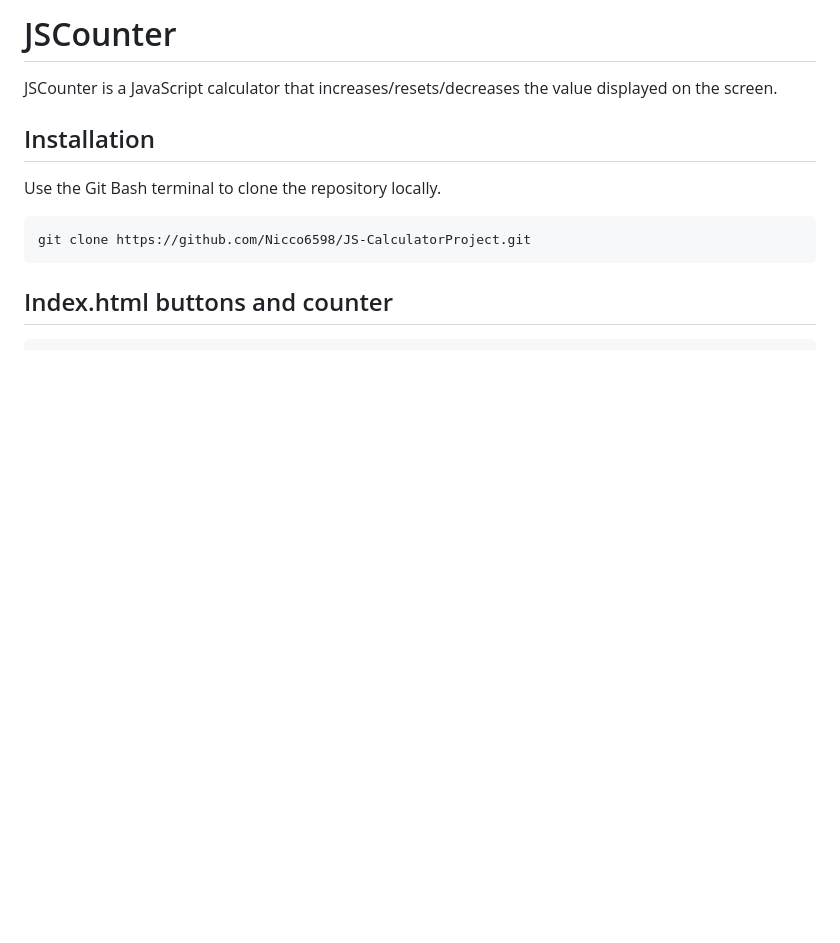
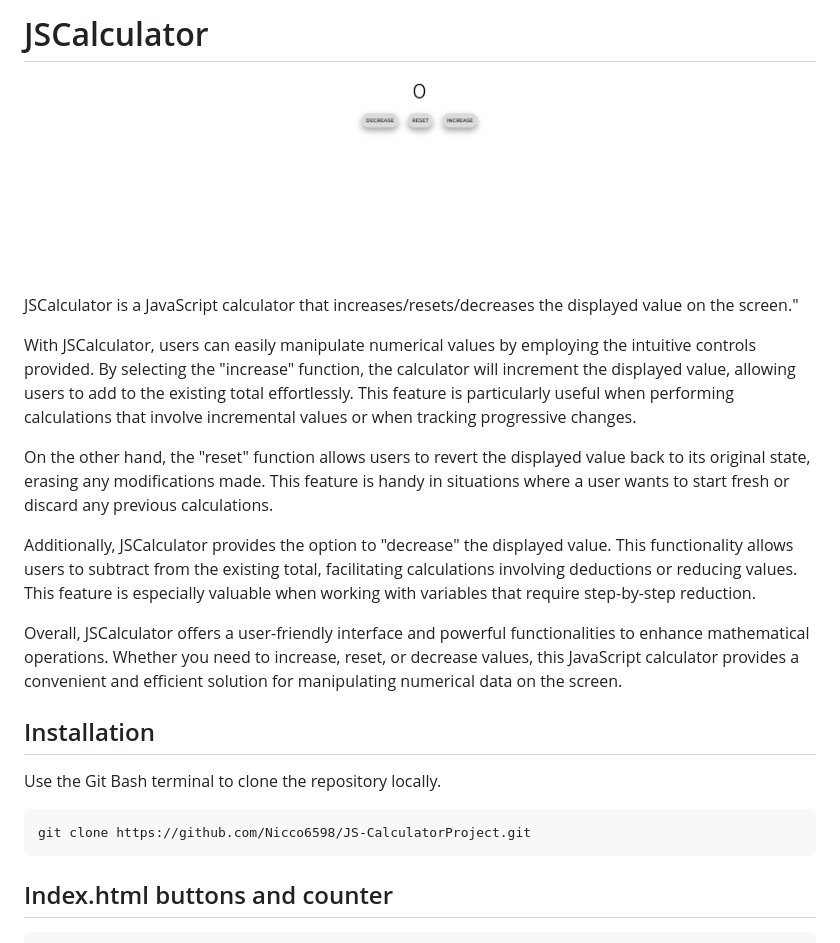
Before and after one commit to Nicco6598/JS-Calculator, a Markdown page: README.md, the part around the change. Drawn GitHub-style; pictures changed too: images/screenshotJS.jpg (added); blank space fills up the shorter version.

Commit message:
Aggiornato file README.md' e aggiunta cartella images

```diff
--- a/README.md
+++ b/README.md
@@ -1,6 +1,16 @@
-# JSCounter
+# JSCalculator
 
-JSCounter is a JavaScript calculator that increases/resets/decreases the value displayed on the screen.
+![Alt text](/images/screenshotJS.jpg "JSCalculator index")
+
+JSCalculator is a JavaScript calculator that increases/resets/decreases the displayed value on the screen."
+
+With JSCalculator, users can easily manipulate numerical values by employing the intuitive controls provided. By selecting the "increase" function, the calculator will increment the displayed value, allowing users to add to the existing total effortlessly. This feature is particularly useful when performing calculations that involve incremental values or when tracking progressive changes.
+
+On the other hand, the "reset" function allows users to revert the displayed value back to its original state, erasing any modifications made. This feature is handy in situations where a user wants to start fresh or discard any previous calculations.
+
+Additionally, JSCalculator provides the option to "decrease" the displayed value. This functionality allows users to subtract from the existing total, facilitating calculations involving deductions or reducing values. This feature is especially valuable when working with variables that require step-by-step reduction.
+
+Overall, JSCalculator offers a user-friendly interface and powerful functionalities to enhance mathematical operations. Whether you need to increase, reset, or decrease values, this JavaScript calculator provides a convenient and efficient solution for manipulating numerical data on the screen.
 
 ## Installation
 
```
